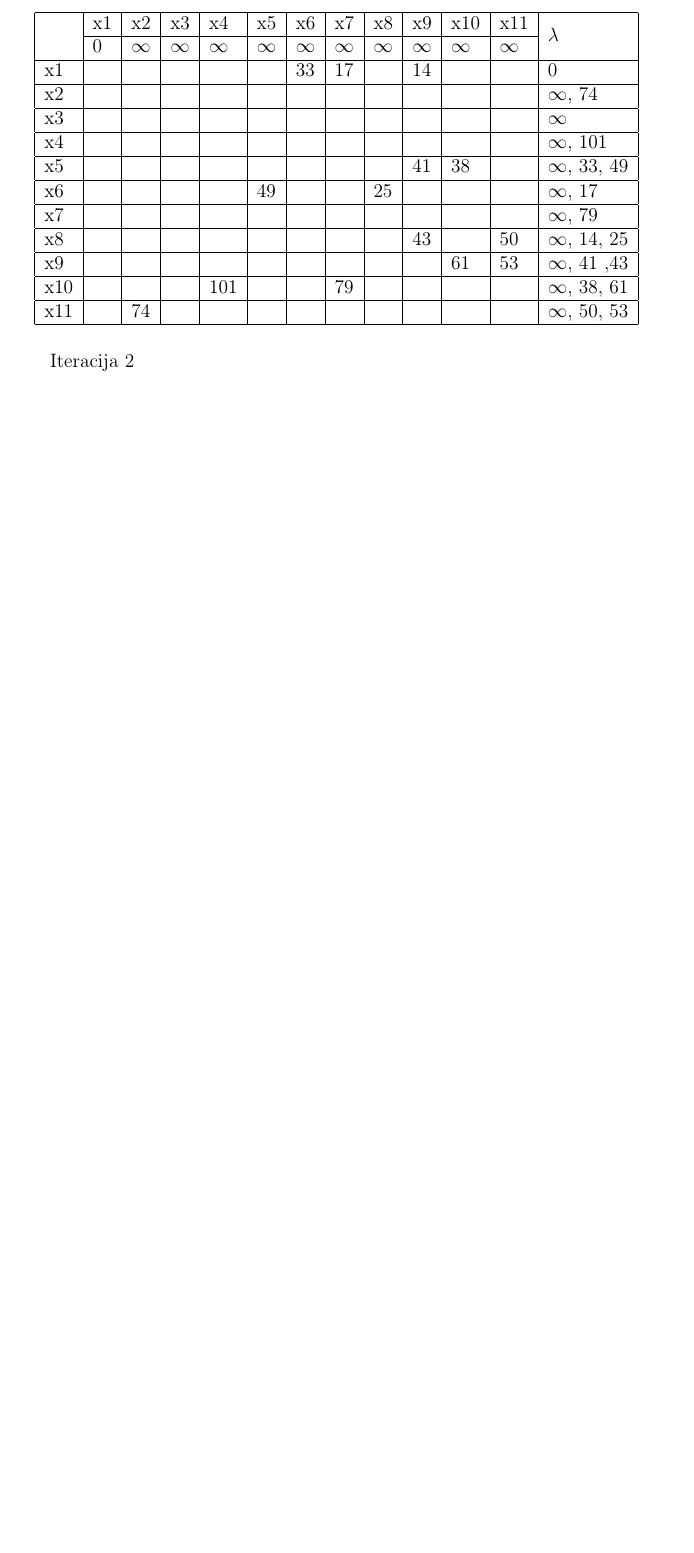
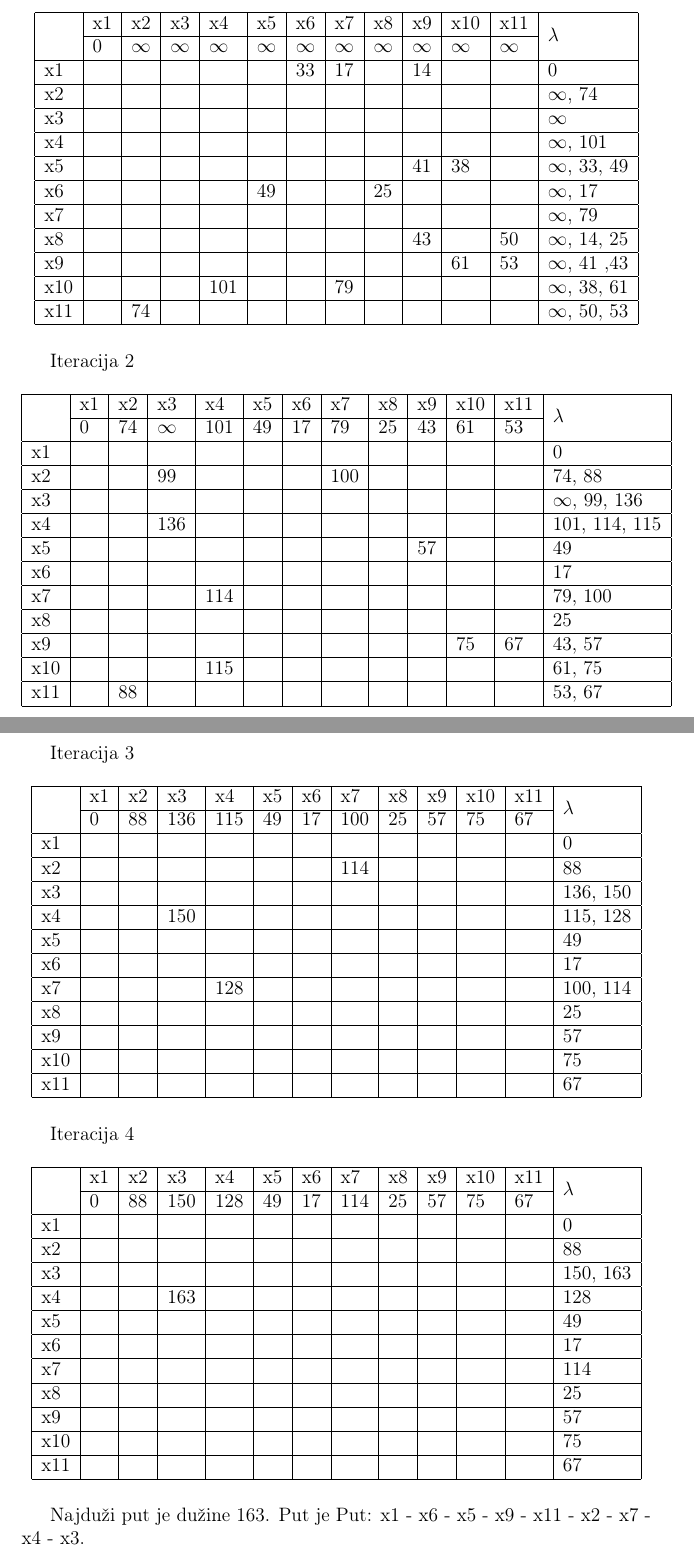
Before and after one commit to vedadf/Discrete-mathematics, a LaTeX document (Zadaca4/zadaca4.tex): part of page 21 of 21 before the commit and two parts of pages 21 and 22 of 22 after it, the two joined at a grey line, cut so that both start at the same text, the shorter picture padded with empty space. Compiled offline with pdfLaTeX.

Commit message:
Add ex5 complete

```diff
--- a/Zadaca4/zadaca4.tex
+++ b/Zadaca4/zadaca4.tex
@@ -903,4 +903,23 @@ x11 &  & 74 &  &  &  &  &  &  &  &  &  & $\infty$, 50, 53 \\ \hline
 
 Iteracija 2
 
+\begin{table}[hp]
+\centering
+\begin{tabular}{|l|l|l|l|l|l|l|l|l|l|l|l|l|}
+\hline
+\multirow{2}{*}{} & x1 & x2 & x3 & x4 & x5 & x6 & x7 & x8 & x9 & x10 & x11 & \multirow{2}{*}{$\lambda$} \\ \cline{2-12}
+ & 0 & 74 & $\infty$ & 101 & 49 & 17 & 79 & 25 & 43 & 61 & 53 &  \\ \hline
+x1 &  &  &  &  &  &  &  &  &  &  &  & 0 \\ \hline
+x2 &  &  & 99 &  &  &  & 100 &  &  &  &  & 74, 88 \\ \hline
+x3 &  &  &  &  &  &  &  &  &  &  &  & $\infty$, 99, 136 \\ \hline
+x4 &  &  & 136 &  &  &  &  &  &  &  &  & 101, 114, 115 \\ \hline
+x5 &  &  &  &  &  &  &  &  & 57 &  &  & 49 \\ \hline
+x6 &  &  &  &  &  &  &  &  &  &  &  & 17 \\ \hline
+x7 &  &  &  & 114 &  &  &  &  &  &  &  & 79, 100 \\ \hline
+x8 &  &  &  &  &  &  &  &  &  &  &  & 25 \\ \hline
+x9 &  &  &  &  &  &  &  &  &  & 75 & 67 & 43, 57 \\ \hline
+x10 &  &  &  & 115 &  &  &  &  &  &  &  & 61, 75 \\ \hline
+x11 &  & 88 &  &  &  &  &  &  &  &  &  & 53, 67 \\ \hline
+\end{tabular}
+\end{table}
 
@@ -907,6 +927,47 @@ Iteracija 2
 
+Iteracija 3
+\begin{table}[hp]
+\centering
+\begin{tabular}{|l|l|l|l|l|l|l|l|l|l|l|l|l|}
+\hline
+\multirow{2}{*}{} & x1 & x2 & x3 & x4 & x5 & x6 & x7 & x8 & x9 & x10 & x11 & \multirow{2}{*}{$\lambda$} \\ \cline{2-12}
+ & 0 & 88 & 136 & 115 & 49 & 17 & 100 & 25 & 57 & 75 & 67 &  \\ \hline
+x1 &  &  &  &  &  &  &  &  &  &  &  & 0 \\ \hline
+x2 &  &  &  &  &  &  & 114 &  &  &  &  & 88 \\ \hline
+x3 &  &  &  &  &  &  &  &  &  &  &  & 136, 150 \\ \hline
+x4 &  &  & 150 &  &  &  &  &  &  &  &  & 115, 128 \\ \hline
+x5 &  &  &  &  &  &  &  &  &  &  &  & 49 \\ \hline
+x6 &  &  &  &  &  &  &  &  &  &  &  & 17 \\ \hline
+x7 &  &  &  & 128 &  &  &  &  &  &  &  & 100, 114 \\ \hline
+x8 &  &  &  &  &  &  &  &  &  &  &  & 25 \\ \hline
+x9 &  &  &  &  &  &  &  &  &  &  &  & 57 \\ \hline
+x10 &  &  &  &  &  &  &  &  &  &  &  & 75 \\ \hline
+x11 &  &  &  &  &  &  &  &  &  &  &  & 67 \\ \hline
+\end{tabular}
+\end{table}
 
+Iteracija 4
+\begin{table}[hp]
+\centering
+\begin{tabular}{|l|l|l|l|l|l|l|l|l|l|l|l|l|}
+\hline
+\multirow{2}{*}{} & x1 & x2 & x3 & x4 & x5 & x6 & x7 & x8 & x9 & x10 & x11 & \multirow{2}{*}{$\lambda$} \\ \cline{2-12}
+ & 0 & 88 & 150 & 128 & 49 & 17 & 114 & 25 & 57 & 75 & 67 &  \\ \hline
+x1 &  &  &  &  &  &  &  &  &  &  &  & 0 \\ \hline
+x2 &  &  &  &  &  &  &  &  &  &  &  & 88 \\ \hline
+x3 &  &  &  &  &  &  &  &  &  &  &  & 150, 163 \\ \hline
+x4 &  &  & 163 &  &  &  &  &  &  &  &  & 128 \\ \hline
+x5 &  &  &  &  &  &  &  &  &  &  &  & 49 \\ \hline
+x6 &  &  &  &  &  &  &  &  &  &  &  & 17 \\ \hline
+x7 &  &  &  &  &  &  &  &  &  &  &  & 114 \\ \hline
+x8 &  &  &  &  &  &  &  &  &  &  &  & 25 \\ \hline
+x9 &  &  &  &  &  &  &  &  &  &  &  & 57 \\ \hline
+x10 &  &  &  &  &  &  &  &  &  &  &  & 75 \\ \hline
+x11 &  &  &  &  &  &  &  &  &  &  &  & 67 \\ \hline
+\end{tabular}
+\end{table}
 
+Najduži put je dužine 163. Put je Put: x1 - x6 - x5 - x9 - x11 - x2 - x7 - x4 - x3.
 
 
 
```
Also changed, not shown: Zadaca4/zadaca4.pdf, Zadaca4/zadaca4.tex (1 more changed lines), 1 other file.
